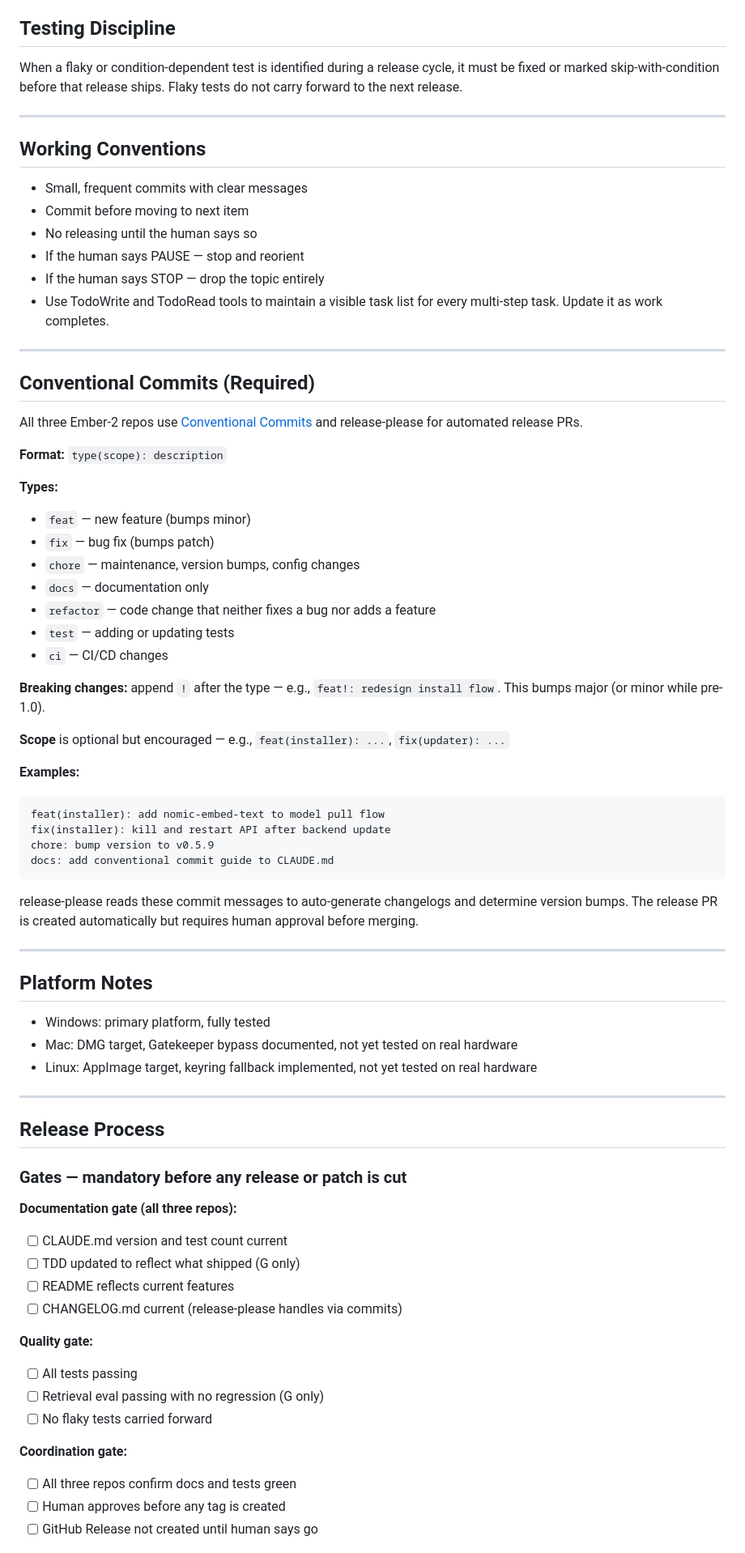
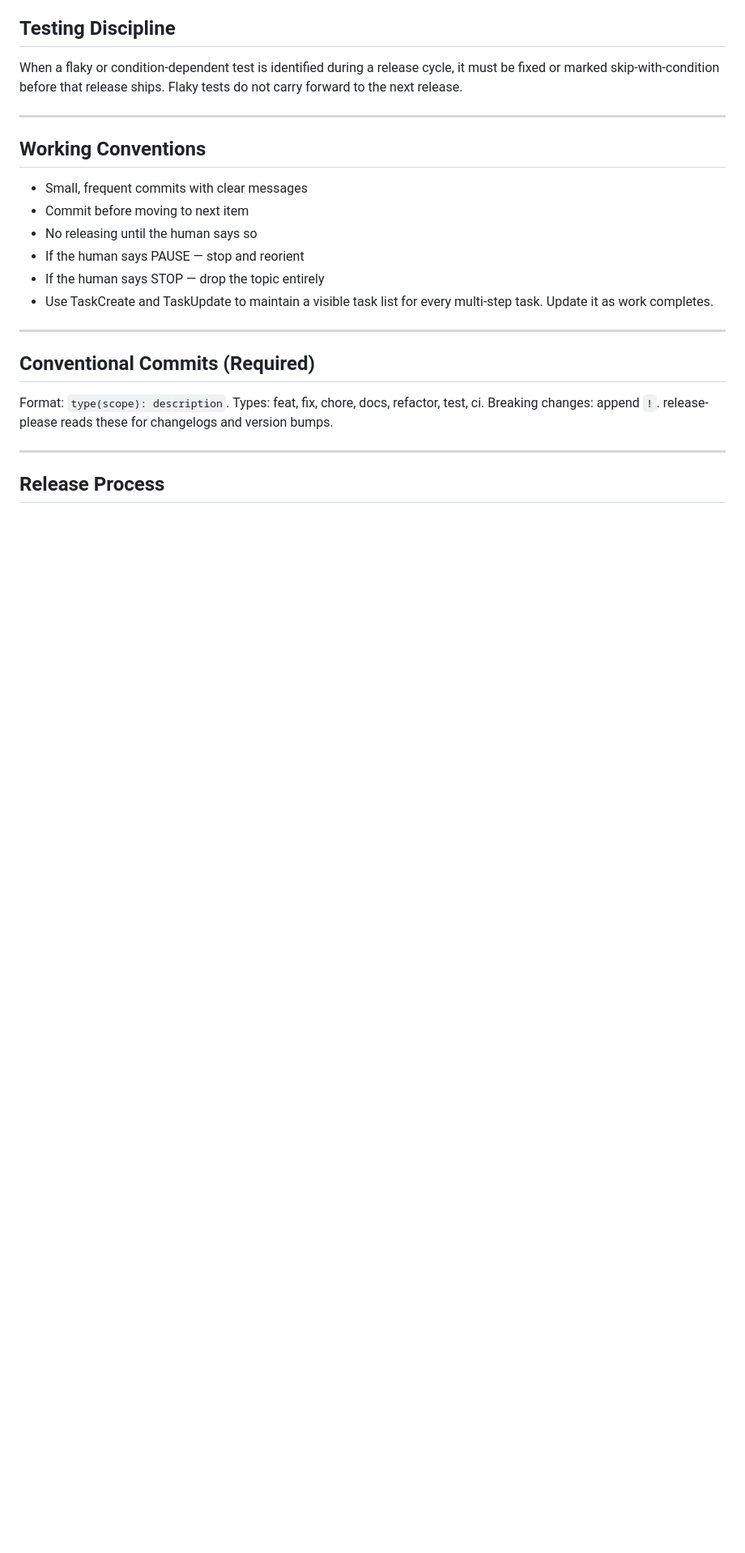
Before and after one commit to niansahc/ember-2-installer, a Markdown page: CLAUDE.md, the part around one of its changes. Shown at 81% size. Rendered like a GitHub page; blank space fills up the shorter version.

````diff
--- a/CLAUDE.md
+++ b/CLAUDE.md
@@ -110,66 +110,15 @@ When a flaky or condition-dependent test is identified during a release cycle, i
 - No releasing until the human says so
 - If the human says PAUSE — stop and reorient
 - If the human says STOP — drop the topic entirely
-- Use TodoWrite and TodoRead tools to maintain a visible task list for every multi-step task. Update it as work completes.
+- Use TaskCreate and TaskUpdate to maintain a visible task list for every multi-step task. Update it as work completes.
 
 ---
 
 ## Conventional Commits (Required)
 
-All three Ember-2 repos use [Conventional Commits](https://www.conventionalcommits.org/en/v1.0.0/) and release-please for automated release PRs.
-
-**Format:** `type(scope): description`
-
-**Types:**
-- `feat` — new feature (bumps minor)
-- `fix` — bug fix (bumps patch)
-- `chore` — maintenance, version bumps, config changes
-- `docs` — documentation only
-- `refactor` — code change that neither fixes a bug nor adds a feature
-- `test` — adding or updating tests
-- `ci` — CI/CD changes
-
-**Breaking changes:** append `!` after the type — e.g., `feat!: redesign install flow`. This bumps major (or minor while pre-1.0).
-
-**Scope** is optional but encouraged — e.g., `feat(installer): ...`, `fix(updater): ...`
-
-**Examples:**
-```
-feat(installer): add nomic-embed-text to model pull flow
-fix(installer): kill and restart API after backend update
-chore: bump version to v0.5.9
-docs: add conventional commit guide to CLAUDE.md
-```
-
-release-please reads these commit messages to auto-generate changelogs and determine version bumps. The release PR is created automatically but requires human approval before merging.
-
----
-
-## Platform Notes
-
-- Windows: primary platform, fully tested
-- Mac: DMG target, Gatekeeper bypass documented, not yet tested on real hardware
-- Linux: AppImage target, keyring fallback implemented, not yet tested on real hardware
+Format: `type(scope): description`. Types: feat, fix, chore, docs, refactor, test, ci. Breaking changes: append `!`. release-please reads these for changelogs and version bumps.
 
 ---
 
 ## Release Process
 
-### Gates — mandatory before any release or patch is cut
-
-**Documentation gate (all three repos):**
-- [ ] CLAUDE.md version and test count current
-- [ ] TDD updated to reflect what shipped (G only)
-- [ ] README reflects current features
-- [ ] CHANGELOG.md current (release-please handles via commits)
-
-**Quality gate:**
-- [ ] All tests passing
-- [ ] Retrieval eval passing with no regression (G only)
-- [ ] No flaky tests carried forward
-
-**Coordination gate:**
-- [ ] All three repos confirm docs and tests green
-- [ ] Human approves before any tag is created
-- [ ] GitHub Release not created until human says go
-
````
Also changed, not shown: other parts of CLAUDE.md (+4 -65 lines).
